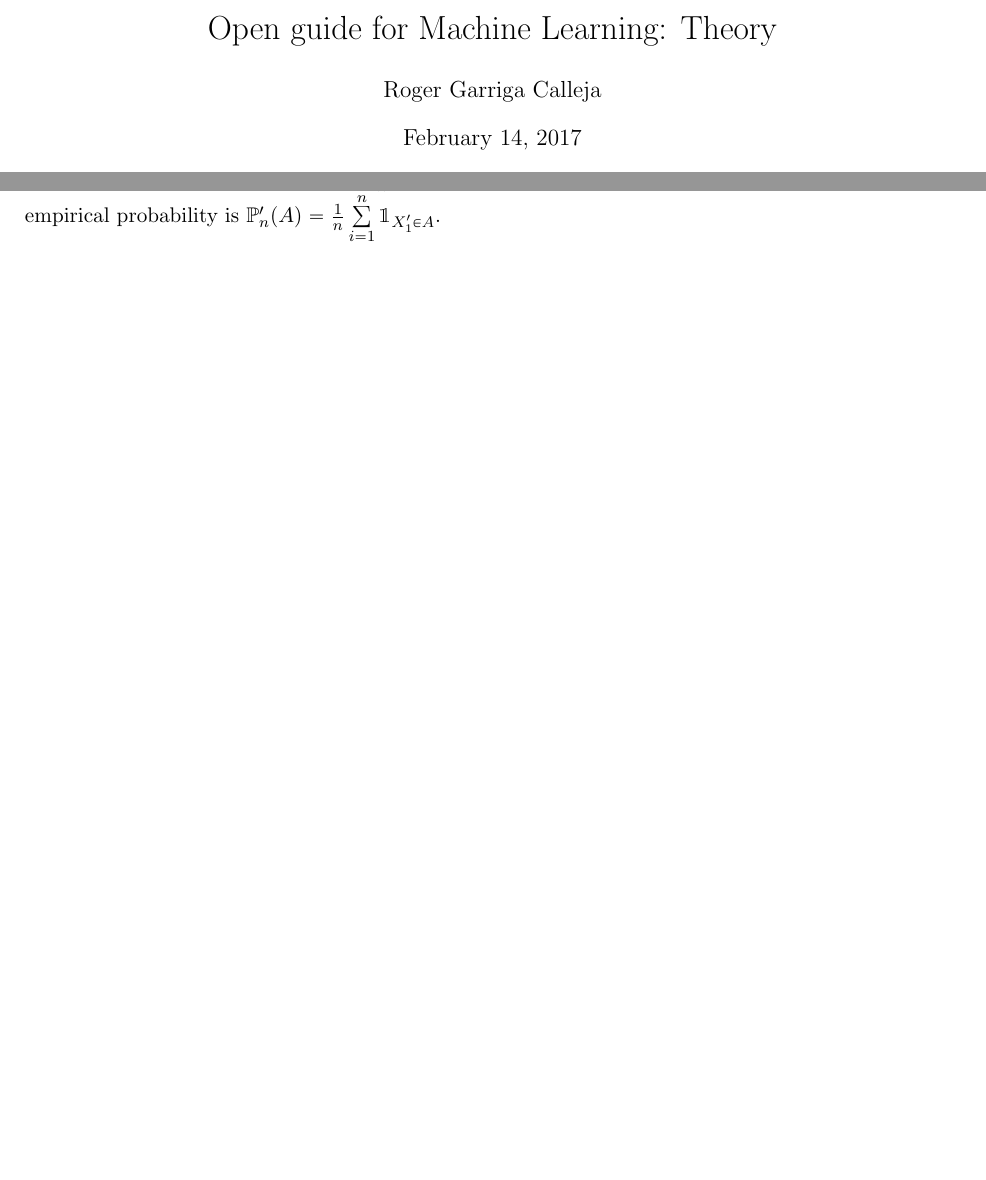
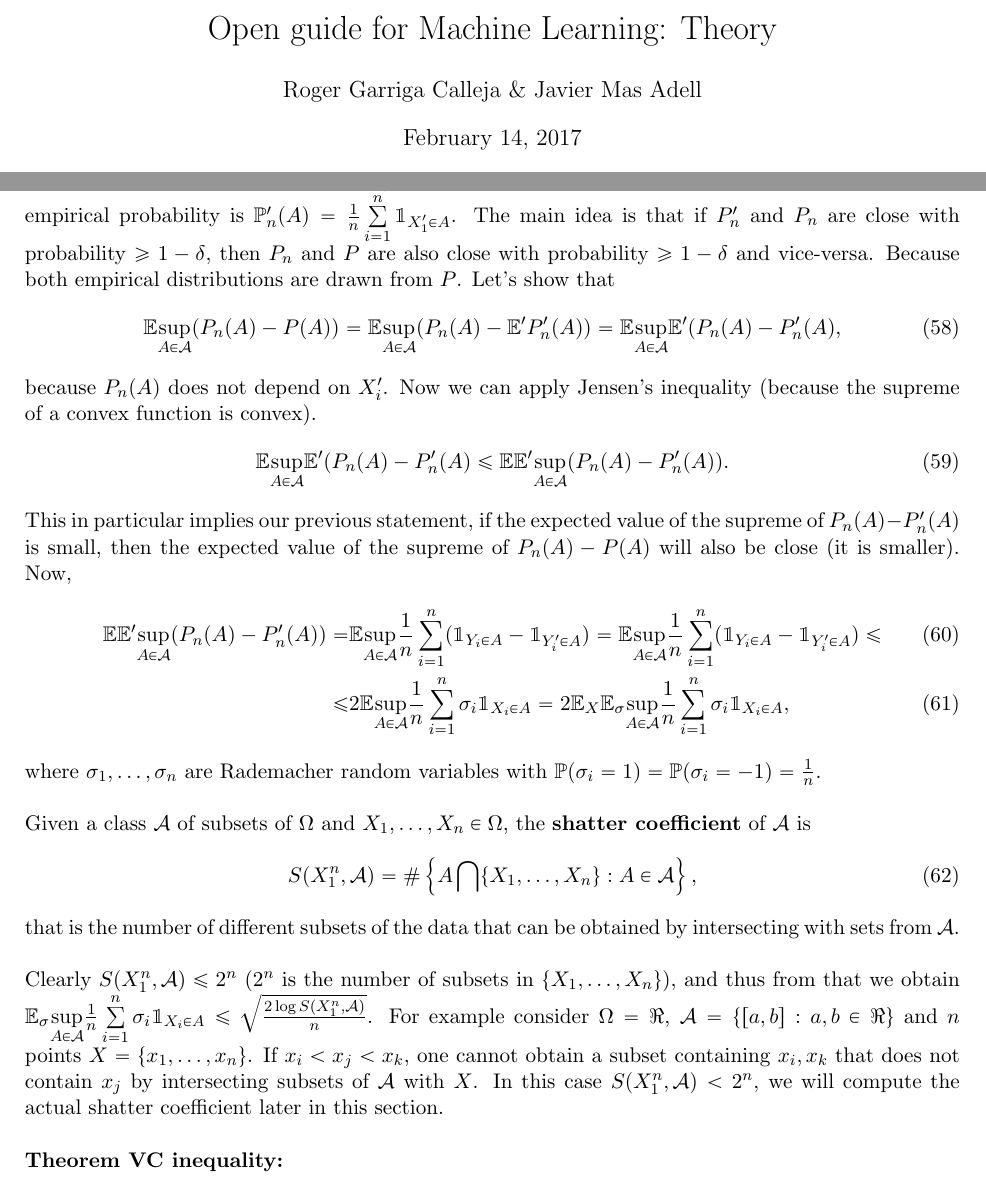
Before and after one commit to Icedgarr/Machine-Learning, a LaTeX document (Theory.tex): two parts of pages 1 and 12 of 12 before the commit and two parts of pages 1 and 13 of 13 after it, joined at a grey line, cut so that both start at the same text, the shorter picture padded with empty space. Compiled offline with pdfLaTeX.

Commit message:
VC theorem

```diff
--- a/Theory.tex
+++ b/Theory.tex
@@ -39,7 +39,7 @@
 \setlength{\parindent}{0pt}
 
 \title{Open guide for Machine Learning: Theory}
-\author{Roger Garriga Calleja}
+\author{Roger Garriga Calleja \& Javier Mas Adell}
 \date{\today}
 
 \begin{document}
@@ -488,6 +488,31 @@ Now, applying logarithm on the beginning and on the end of the inequality, we ge
 where the last equality is the result of finding the minimum with respect to $\lambda$.\\
 
 Now, let us look the case where we have \textbf{possibly infinite classes:}. To tackle this problem we will use a beautiful trick called \textbf{symmetrization}.\\
-We generate a ghost sample $X_1',\dots,X_n'$ iid with the same distribution as $X_1,\dots,X_n$. Then, the ghost empirical probability is $\mathbb{P}_n'(A)=\frac{1}{n}\sum\limits_{i=1}^n\mathbbm{1}_{X_1'\in A}$.
+We generate a ghost sample $X_1',\dots,X_n'$ iid with the same distribution as $X_1,\dots,X_n$. Then, the ghost empirical probability is $\mathbb{P}_n'(A)=\frac{1}{n}\sum\limits_{i=1}^n\mathbbm{1}_{X_1'\in A}$. The main idea is that if $P_n'$ and $P_n$ are close with probability $\geq 1-\delta$, then $P_n$ and $P$ are also close with probability $\geq 1-\delta$ and vice-versa. Because both empirical distributions are drawn from $P$. Let's show that
+\begin{align}
+	\mathbb{E}\underset{A\in\mathcal{A}}{\sup}(P_n(A)-P(A))=\mathbb{E}\underset{A\in\mathcal{A}}{\sup}(P_n(A)-\mathbb{E}'P_n'(A))=\mathbb{E}\underset{A\in\mathcal{A}}{\sup}\mathbb{E}'(P_n(A)-P_n'(A),
+\end{align}
+because $P_n(A)$ does not depend on $X_i'$. Now we can apply Jensen's inequality (because the supreme of a convex function is convex).
+\begin{align}
+	\mathbb{E}\underset{A\in\mathcal{A}}{\sup}\mathbb{E}'(P_n(A)-P_n'(A)\leq \mathbb{E}\mathbb{E}'\underset{A\in\mathcal{A}}{\sup}(P_n(A)-P_n'(A)).
+\end{align}
+ This in particular implies our previous statement, if the expected value of the supreme of $P_n(A)-P_n'(A)$ is small, then the expected value of the supreme of $P_n(A)-P(A)$ will also be close (it is smaller). Now,
+ \begin{align}
+ 	\mathbb{E}\mathbb{E}'\underset{A\in\mathcal{A}}{\sup}(P_n(A)-P_n'(A))=&\mathbb{E}\underset{A\in\mathcal{A}}{\sup}\frac{1}{n}\sum\limits_{i=1}^n(\mathbbm{1}_{Y_i\in A}-\mathbbm{1}_{Y_i'\in A})=\mathbb{E}\underset{A\in\mathcal{A}}{\sup}\frac{1}{n}\sum\limits_{i=1}^n(\mathbbm{1}_{Y_i\in A}-\mathbbm{1}_{Y_i'\in A})\leq\\
+ 	\leq & 2\mathbb{E}\underset{A\in\mathcal{A}}{\sup}\frac{1}{n}\sum\limits_{i=1}^n\sigma_i\mathbbm{1}_{X_i\in A}=2\mathbb{E}_X\mathbb{E}_{\sigma}\underset{A\in\mathcal{A}}{\sup}\frac{1}{n}\sum\limits_{i=1}^n\sigma_i\mathbbm{1}_{X_i\in A},
+ \end{align}
+ where $\sigma_1,\dots,\sigma_n$ are Rademacher random variables with $\mathbb{P}(\sigma_i=1)=\mathbb{P}(\sigma_i=-1)=\frac{1}{n}$.\\
+
+ Given a class $\mathcal{A}$ of subsets of $\Omega$ and $X_1,\dots,X_n\in \Omega$, the \textbf{shatter coefficient} of $\mathcal{A}$ is
+ \begin{equation}
+ 	S(X_1^n,\mathcal{A})=\#\left\{A\bigcap\{X_1,\dots,X_n\}:A\in\mathcal{A}\right\},
+ \end{equation}
+ that is the number of different subsets of the data that can be obtained by intersecting with sets from $\mathcal{A}$.\\
+
+ Clearly $S(X_1^n,\mathcal{A})\leq 2^n$ ($2^n$ is the number of subsets in $\{X_1,\dots,X_n\}$), and thus from that we obtain $\mathbb{E}_{\sigma}\underset{A\in\mathcal{A}}{\sup}\frac{1}{n}\sum\limits_{i=1}^n\sigma_i\mathbbm{1}_{X_i\in A}\leq \sqrt{\frac{2\log S(X_1^n,\mathcal{A})}{n}}$.
+ For example consider $\Omega=\Re$, $\mathcal{A}=\{[a,b]:a,b\in\Re\}$ and $n$ points $X=\{x_1,\dots,x_n\}$. If $x_i<x_j<x_k$, one cannot obtain a subset containing $x_i, x_k$ that does not contain $x_j$ by intersecting subsets of $\mathcal{A}$ with $X$. In this case $S(X_1^n,\mathcal{A})<2^n$, we will compute the actual shatter coefficient later in this section.\\
+
+ \textbf{Theorem VC inequality:}
+
 
 \end{document}
```
Also changed, not shown: Theory.pdf.
